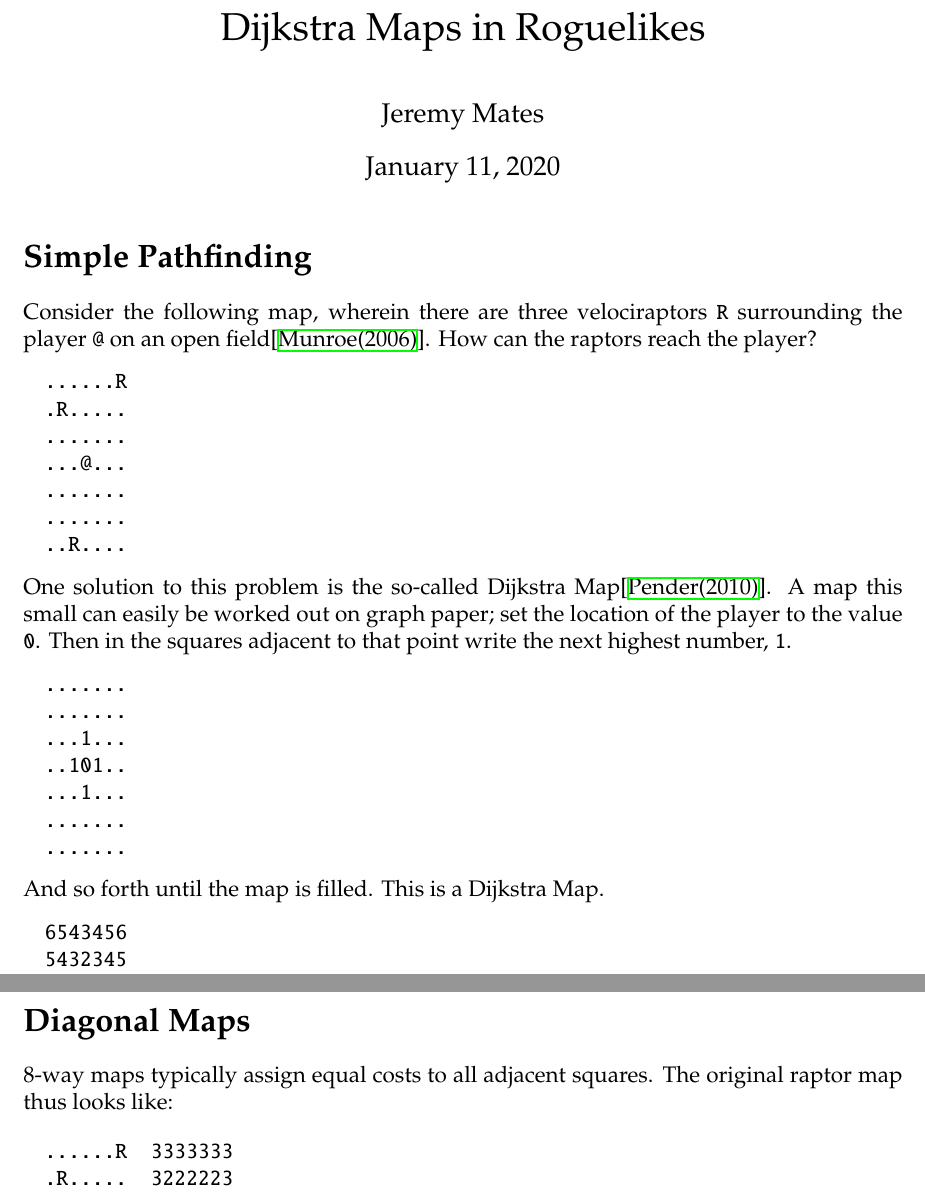
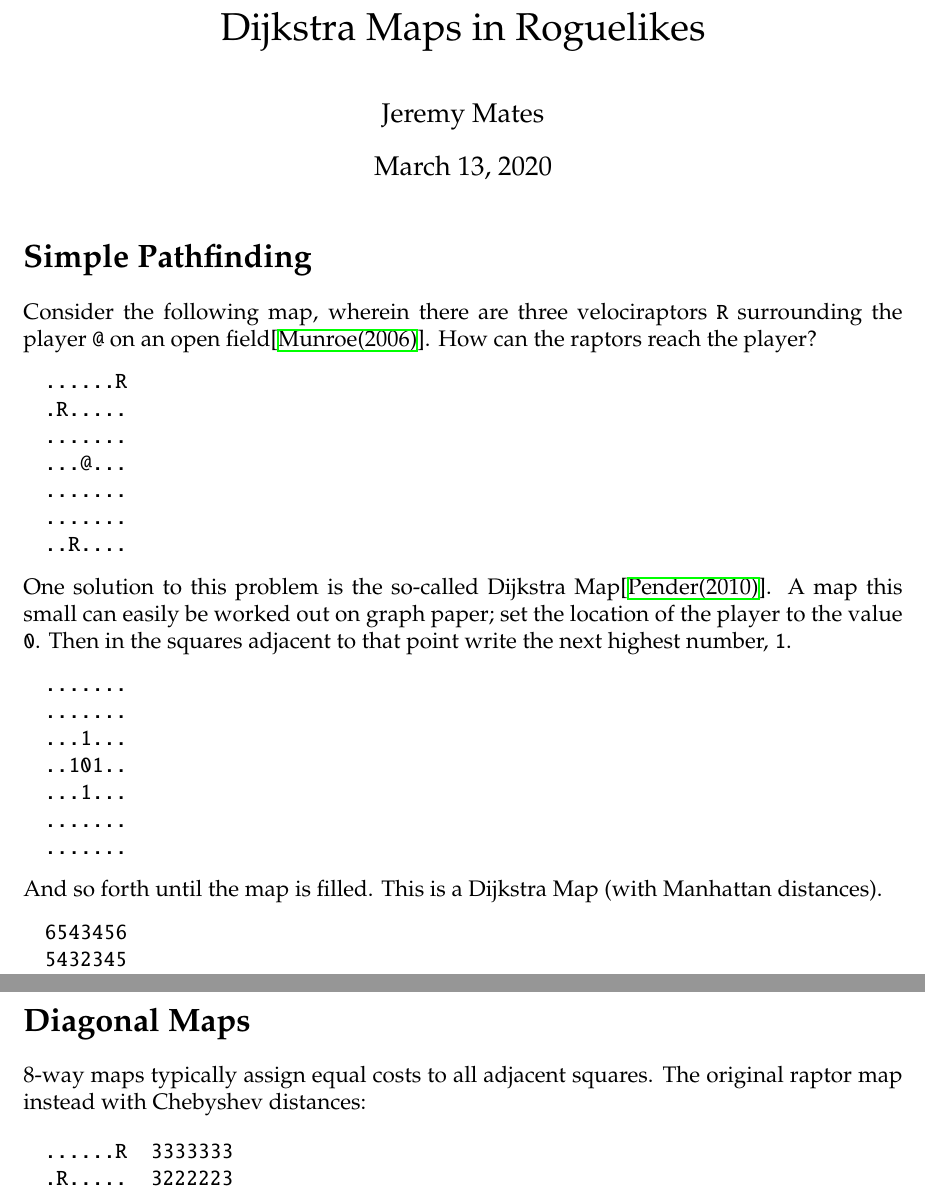
Before and after one commit to thrig/ministry-of-silly-vaults, a LaTeX document (dijkstramap.tex): two parts of pages 1 and 6 of 9, joined at a grey line, cut so that both start at the same text. Compiled offline with XeLaTeX.

Commit message:
mention (in passing) Chebyshev vs. Manhattan distances

```diff
--- a/dijkstramap.tex
+++ b/dijkstramap.tex
@@ -15,7 +15,7 @@
 
 \title{Dijkstra Maps in Roguelikes}
 \author{Jeremy Mates}
-\date{January 11, 2020}
+\date{March 13, 2020}
 
 \usepackage{hyperref}
 \hypersetup{pdfauthor={Jeremy Mates},pdftitle={Dijkstra Maps in Roguelikes}}
@@ -57,7 +57,8 @@ adjacent to that point write the next highest number, \texttt{1}.
 .......
 \end{verbatim}
 
-And so forth until the map is filled. This is a Dijkstra Map.
+And so forth until the map is filled. This is a Dijkstra Map (with
+Manhattan distances).
 
 \begin{verbatim}
 6543456
@@ -357,7 +358,7 @@ nor POWDER unless one is ploymorphed into a grid bug).
 \section*{Diagonal Maps}
 
 8-way maps typically assign equal costs to all adjacent squares. The
-original raptor map thus looks like:
+original raptor map instead with Chebyshev distances:
 
 \begin{verbatim}
 ......R  3333333
```
Also changed, not shown: dijkstramap.pdf.
